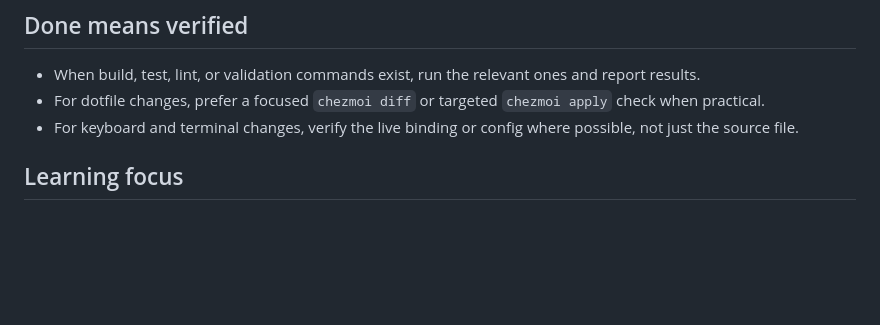
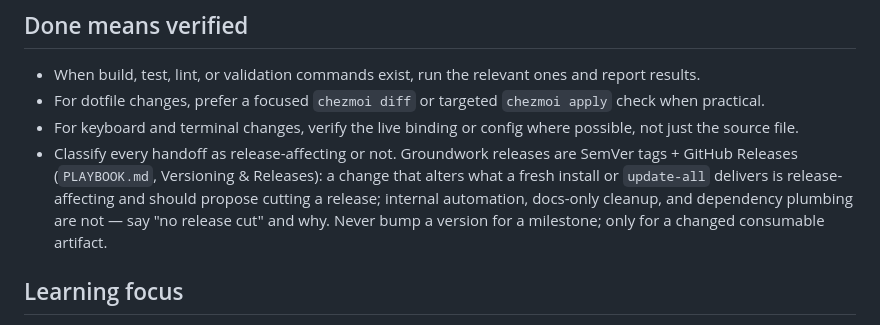
Before and after one commit to jasondockery/groundwork, a Markdown page: AGENTS.md, the part around the change. GitHub-like rendering; blank space fills up the shorter version.

```diff
--- a/AGENTS.md
+++ b/AGENTS.md
@@ -52,6 +52,7 @@ The rule: Groundwork configures the developer; each repo configures itself. Use
 - When build, test, lint, or validation commands exist, run the relevant ones and report results.
 - For dotfile changes, prefer a focused `chezmoi diff` or targeted `chezmoi apply` check when practical.
 - For keyboard and terminal changes, verify the live binding or config where possible, not just the source file.
+- Classify every handoff as release-affecting or not. Groundwork releases are SemVer tags + GitHub Releases (`PLAYBOOK.md`, Versioning & Releases): a change that alters what a fresh install or `update-all` delivers is release-affecting and should propose cutting a release; internal automation, docs-only cleanup, and dependency plumbing are not — say "no release cut" and why. Never bump a version for a milestone; only for a changed consumable artifact.
 
 ## Learning focus
 - This repo is meant to be shared with adult learners, teammates, and working developers.
```
Also changed, not shown: ROADMAP.md (+3 -1 lines).
